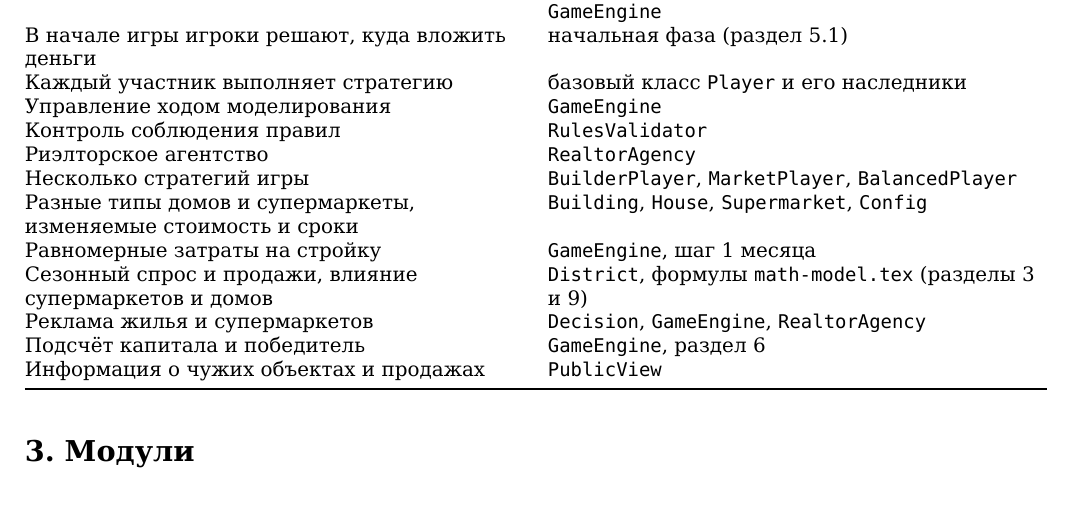
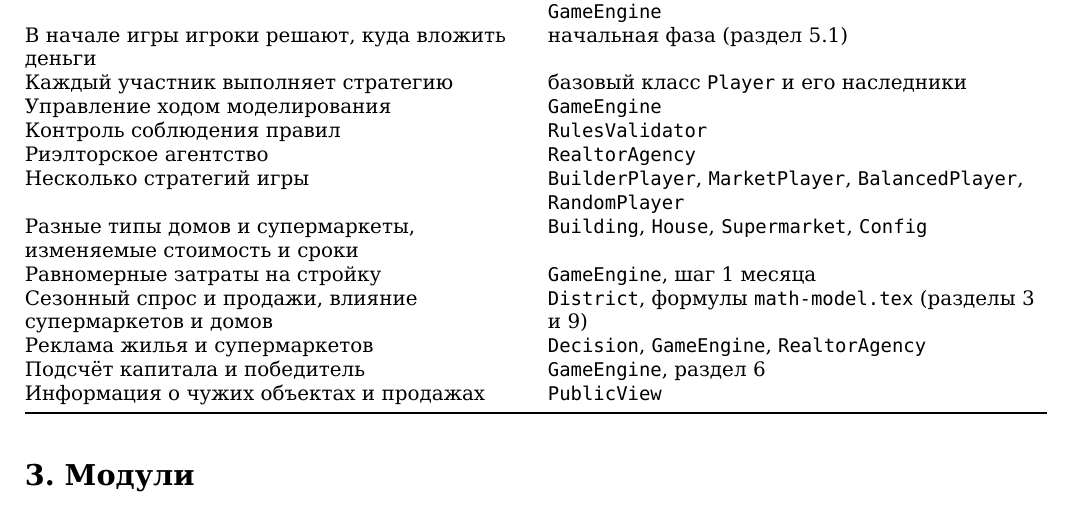
Before and after one commit to txtheh/construction-investment-simulation, a LaTeX document (docs/architecture.tex): part of page 1 of 6, cut so that both start at the same text. Compiled offline with XeLaTeX.

Commit message:
docs: finish strategy list and README navigation

```diff
--- a/docs/architecture.tex
+++ b/docs/architecture.tex
@@ -173,7 +173,7 @@
 Контроль соблюдения правил & \texttt{RulesValidator} \\
 Риэлторское агентство & \texttt{RealtorAgency} \\
 Несколько стратегий игры & \texttt{BuilderPlayer},
-\texttt{MarketPlayer}, \texttt{BalancedPlayer} \\
+\texttt{MarketPlayer}, \texttt{BalancedPlayer}, \texttt{RandomPlayer} \\
 Разные типы домов и супермаркеты, изменяемые стоимость и сроки &
 \texttt{Building}, \texttt{House}, \texttt{Supermarket},
 \texttt{Config} \\
```
Also changed, not shown: README.md.
